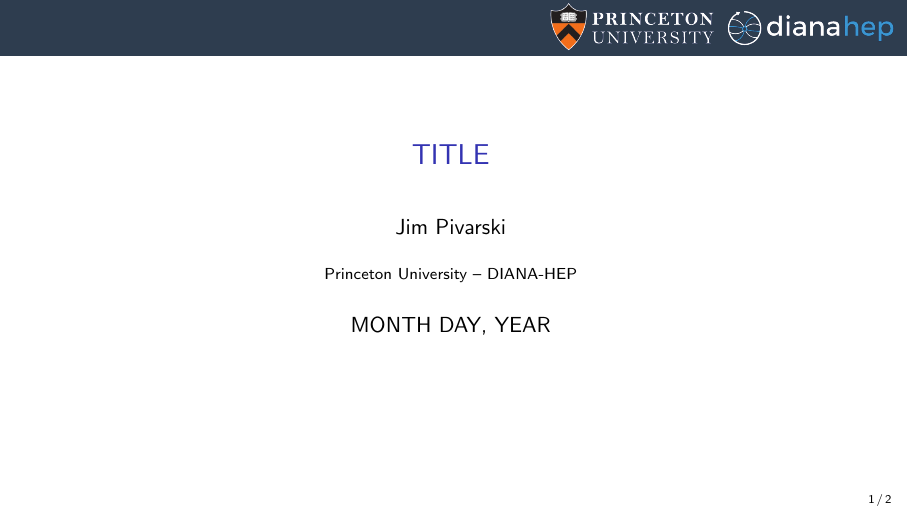
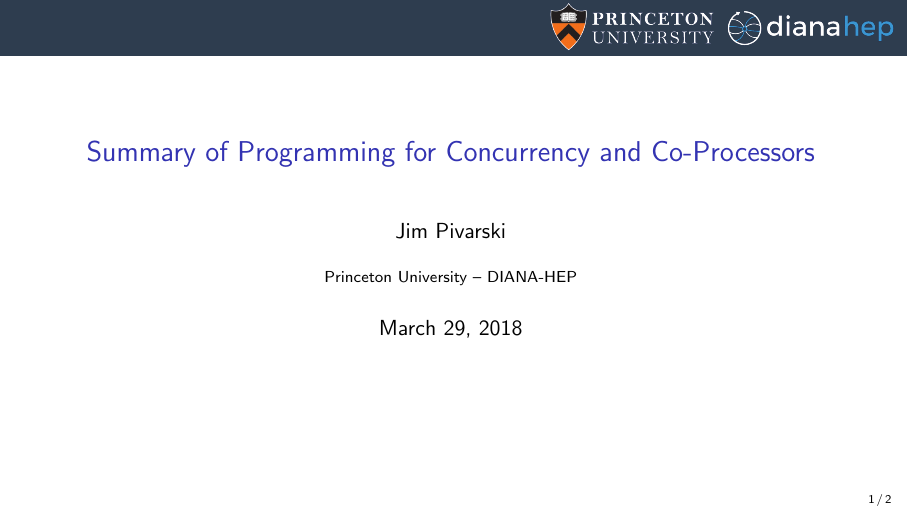
Before and after one commit to jpivarski-talks/2018-03-29-concurrency-summary, LaTeX slides (main.tex): page 1 of 2. Compiled offline with pdfLaTeX.

Commit message:
Update on Overleaf.

```diff
--- a/main.tex
+++ b/main.tex
@@ -30,10 +30,10 @@
 \definecolor{darkgreen}{rgb}{0,0.6,0}
 \definecolor{mauve}{rgb}{0.58,0,0.82}
 
-\title[yyyy-mm-dd-DESCRIPTION]{TITLE}
+\title[2018-03-29-concurrency-summary]{Summary of Programming for Concurrency and Co-Processors}
 \author{Jim Pivarski}
 \institute{Princeton University -- DIANA-HEP}
-\date{MONTH DAY, YEAR}
+\date{March 29, 2018}
 
 \begin{document}
 
```
